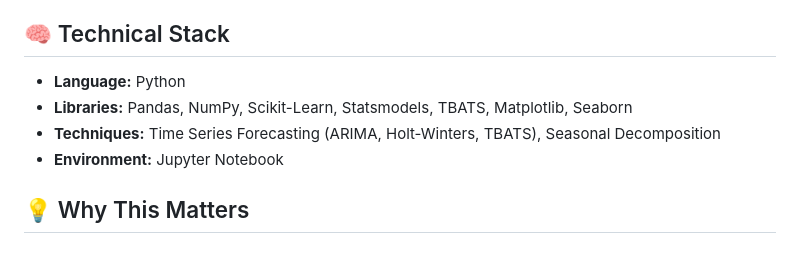
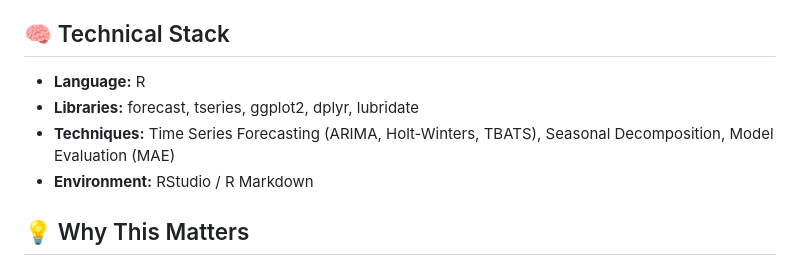
Before and after one commit to Zahraa02/Timeseries-Analysis-and-Forecasting-on-FnB-with-ARIMA, a Markdown page: README.md, the part around the change. Drawn GitHub-style.

```diff
--- a/README.md
+++ b/README.md
@@ -47,10 +47,10 @@ This project focuses on:
    - Visualize and interpret the forecast results.
 
 ## 🧠 Technical Stack
-- **Language:** Python
-- **Libraries:** Pandas, NumPy, Scikit-Learn, Statsmodels, TBATS, Matplotlib, Seaborn
-- **Techniques:** Time Series Forecasting (ARIMA, Holt-Winters, TBATS), Seasonal Decomposition
-- **Environment:** Jupyter Notebook
+- **Language:** R
+- **Libraries:** forecast, tseries, ggplot2, dplyr, lubridate
+- **Techniques:** Time Series Forecasting (ARIMA, Holt-Winters, TBATS), Seasonal Decomposition, Model Evaluation (MAE)
+- **Environment:** RStudio / R Markdown
 
 ## 💡 Why This Matters
 Accurate visitor demand forecasting helps **FnB businesses** make informed decisions about **staffing, inventory, and operations**, reducing waste and optimizing resource allocation.
```
